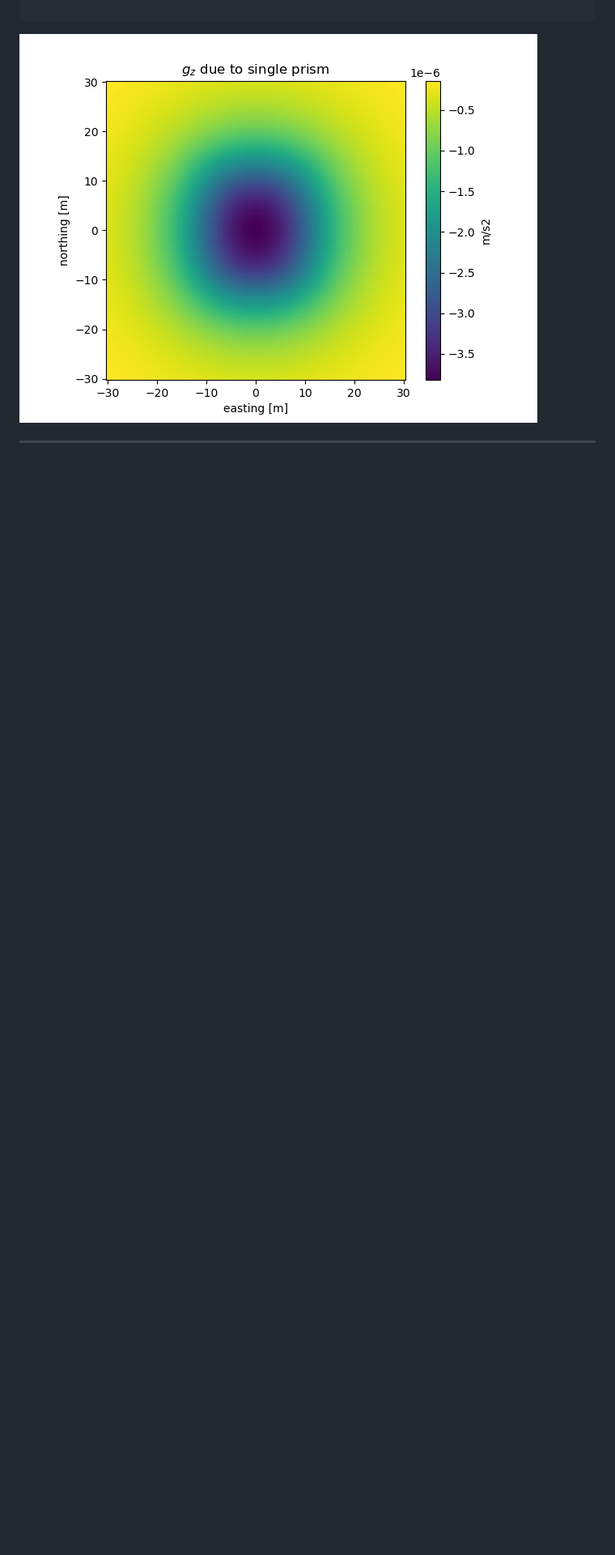
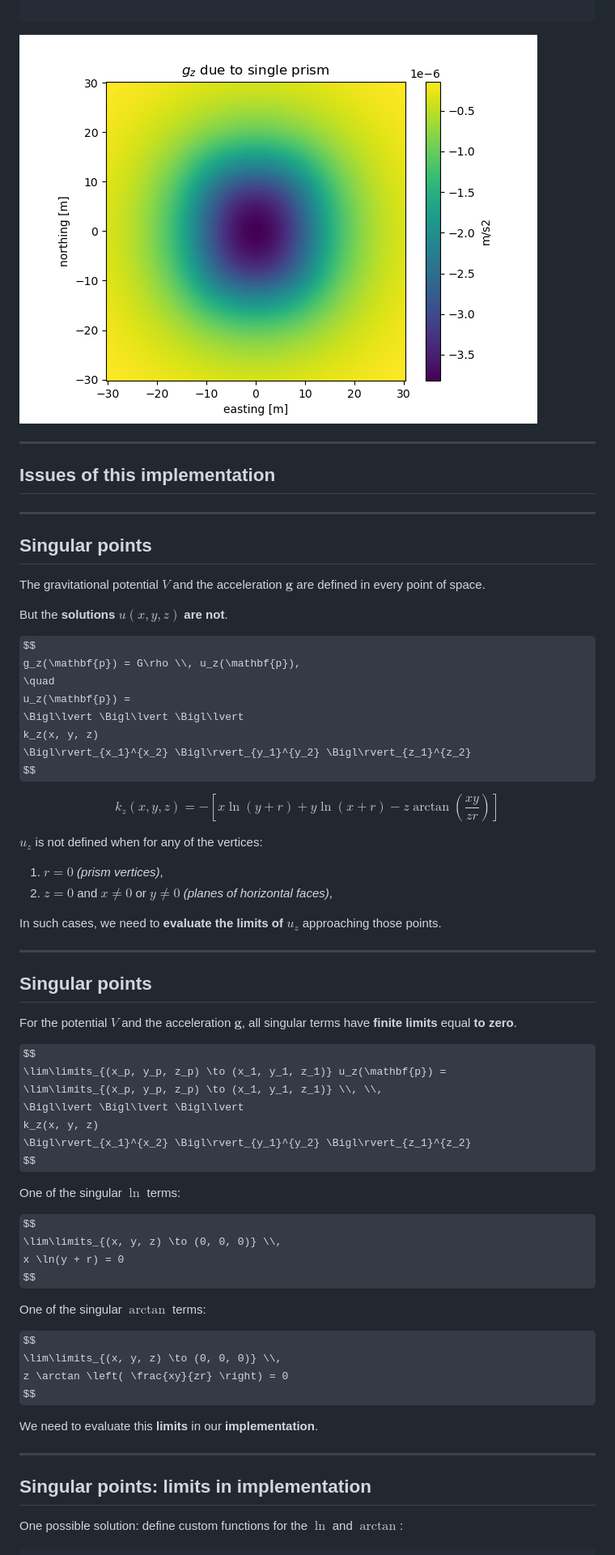
Before and after one commit to ubcgif/2024-aqgeo-potential-fields-tutorial, a Markdown page: slides.md, the part around the change printed below. Shown: that part at 81% size. Rendered like a GitHub page; some formulas as TeX source; blank space fills up the shorter version.

```diff
--- a/slides.md
+++ b/slides.md
@@ -581,4 +515,91 @@ gz = gravity_z(coordinates, prism, density)
 
 </div>
 
+---
 
+<!-- .slide: class="center" -->
+
+## Issues of this implementation
+
+---
+
+## Singular points
+
+The gravitational potential $V$ and the acceleration $\mathbf{g}$ are defined
+in every point of space.
+
+But the **solutions $u(x, y, z)$ are not**.
+
+$$
+g_z(\mathbf{p}) = G\rho \\, u_z(\mathbf{p}),
+\quad
+u_z(\mathbf{p}) =
+\Bigl\lvert \Bigl\lvert \Bigl\lvert
+k_z(x, y, z)
+\Bigl\rvert_{x_1}^{x_2} \Bigl\rvert_{y_1}^{y_2} \Bigl\rvert_{z_1}^{z_2}
+$$
+
+$$
+k_z(x, y, z) =
+-\left[ x \ln(y + r) + y \ln(x + r) - z \arctan \left( \frac{x y}{z r}\right) \right]
+$$
+
+$u_z$ is not defined when for any of the vertices:
+1. $r=0$ _(prism vertices)_,
+1. $z=0$ and $x \ne 0$ or $y \ne 0$ _(planes of horizontal faces)_,
+<!-- 1. $x=-r$ or $y=-r$. -->
+
+In such cases, we need to **evaluate the limits of $u_z$** approaching those
+points.
+
+---
+
+## Singular points
+
+For the potential $V$ and the acceleration $\mathbf{g}$, all singular terms
+have **finite limits** equal **to zero**.
+
+$$
+\lim\limits_{(x_p, y_p, z_p) \to (x_1, y_1, z_1)} u_z(\mathbf{p}) =
+\lim\limits_{(x_p, y_p, z_p) \to (x_1, y_1, z_1)} \\, \\,
+\Bigl\lvert \Bigl\lvert \Bigl\lvert
+k_z(x, y, z)
+\Bigl\rvert_{x_1}^{x_2} \Bigl\rvert_{y_1}^{y_2} \Bigl\rvert_{z_1}^{z_2}
+$$
+
+<div class="container">
+<div class="col-1">
+
+One of the singular **$\ln$** terms:
+
+$$
+\lim\limits_{(x, y, z) \to (0, 0, 0)} \\,
+x \ln(y + r) = 0
+$$
+
+</div>
+<div class="col-1">
+
+One of the singular **$\arctan$** terms:
+
+$$
+\lim\limits_{(x, y, z) \to (0, 0, 0)} \\,
+z \arctan \left( \frac{xy}{zr} \right) = 0
+$$
+
+</div>
+</div>
+
+
+<div class="box-purple">
+
+We need to evaluate this **limits** in our **implementation**.
+</div>
+
+---
+
+## Singular points: limits in implementation
+
+One possible solution: define custom functions for the **$\ln$** and
+**$\arctan$**:
+
```
Also changed, not shown: other parts of slides.md (+74 -109 lines), images/mesh.png (added), images/prism.png (added), 1 other file.
